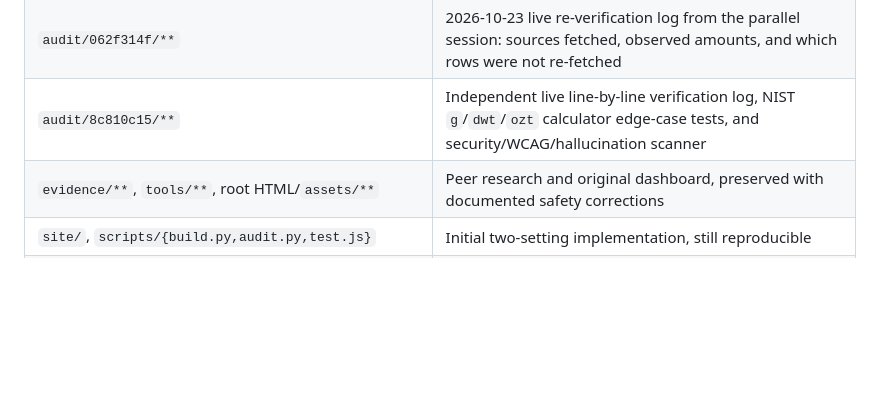
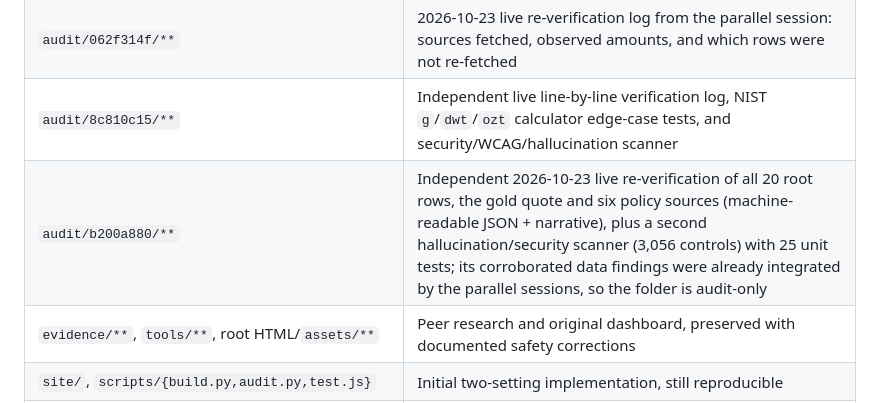
Before and after one commit to karagemop466-tech/GOLD2, a Markdown page: README.md, the part around the change. Rendered like a GitHub page; blank space fills up the shorter version.

Commit message:
coordination: S-B200A880 rebase integration record and README audit-folder entry
Co-authored-by: arena-agent <297053741+arena-agent@users.noreply.github.com>

```diff
--- a/README.md
+++ b/README.md
@@ -44,6 +44,7 @@ The root register preserves an earlier WGC header observation. Its **quote-as-of
 | `analysis.html`, `verification.html`, `tools/build_site.py` | Generated nominal fine-gold analysis, dated verification log, and the data-derived generator (no typed counts) |
 | `audit/062f314f/**` | 2026-10-23 live re-verification log from the parallel session: sources fetched, observed amounts, and which rows were not re-fetched |
 | `audit/8c810c15/**` | Independent live line-by-line verification log, NIST `g`/`dwt`/`ozt` calculator edge-case tests, and security/WCAG/hallucination scanner |
+| `audit/b200a880/**` | Independent 2026-10-23 live re-verification of all 20 root rows, the gold quote and six policy sources (machine-readable JSON + narrative), plus a second hallucination/security scanner (3,056 controls) with 25 unit tests; its corroborated data findings were already integrated by the parallel sessions, so the folder is audit-only |
 | `evidence/**`, `tools/**`, root HTML/`assets/**` | Peer research and original dashboard, preserved with documented safety corrections |
 | `site/`, `scripts/{build.py,audit.py,test.js}` | Initial two-setting implementation, still reproducible |
 | `reviews/**`, `docs/REPOSITORY_AUDIT.md` | Historical, commit-specific independent reviews and initial-tree audit; not certificates for later revisions |
```
Also changed, not shown: COORDINATION.md (+59 -0 lines).
